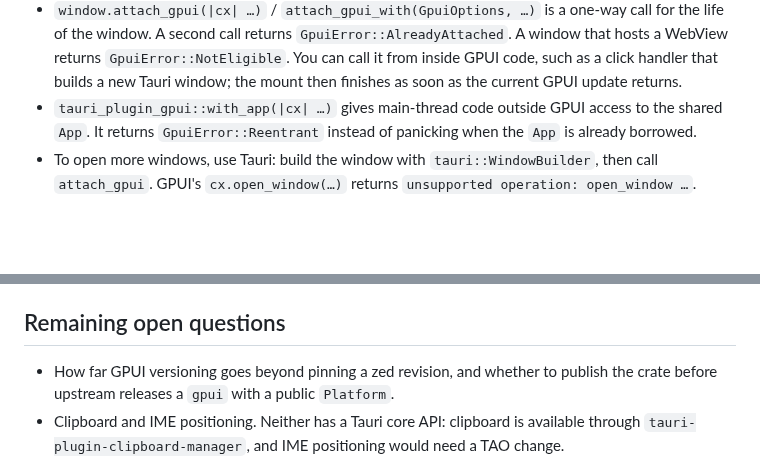
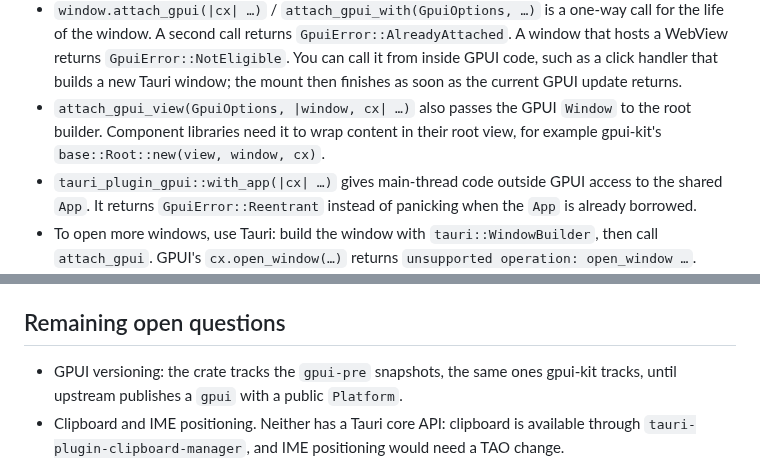
Before and after one commit to Ziinc/tauri-gpui, a Markdown page: README.md, 2 parts joined by grey strips. Rendered like a GitHub page; blank space fills up the shorter version.

```diff
--- a/README.md
+++ b/README.md
@@ -43,6 +43,7 @@ fn main() {
 
 - `tauri_plugin_gpui::init(app)` / `init_with(app, GpuiConfig)` is called from `setup` instead of going through `Builder::plugin`. The plugin needs raw TAO events, and Tauri only exposes those through `App::wry_plugin`. `GpuiConfig` lets you set a fallback font, a GPUI `AssetSource` and an `on_launch(|cx| …)` hook for app-level GPUI setup (globals, key bindings, fonts).
 - `window.attach_gpui(|cx| …)` / `attach_gpui_with(GpuiOptions, …)` is a one-way call for the life of the window. A second call returns `GpuiError::AlreadyAttached`. A window that hosts a WebView returns `GpuiError::NotEligible`. You can call it from inside GPUI code, such as a click handler that builds a new Tauri window; the mount then finishes as soon as the current GPUI update returns.
+- `attach_gpui_view(GpuiOptions, |window, cx| …)` also passes the GPUI `Window` to the root builder. Component libraries need it to wrap content in their root view, for example gpui-kit's `base::Root::new(view, window, cx)`.
 - `tauri_plugin_gpui::with_app(|cx| …)` gives main-thread code outside GPUI access to the shared `App`. It returns `GpuiError::Reentrant` instead of panicking when the `App` is already borrowed.
 - To open more windows, use Tauri: build the window with `tauri::WindowBuilder`, then call `attach_gpui`. GPUI's `cx.open_window(…)` returns `unsupported operation: open_window …`.
 - When a Tauri window is destroyed, its GPUI root, renderer and surface are destroyed with it. If GPUI removes a window itself (`window.remove_window()`), the plugin asks Tauri to close the native window. Closing the last GPUI window leaves the shared `App` running, and a later window can attach to it again.
@@ -117,7 +120,7 @@ With `GPUI_DEMO_AUTOTEST=<dir>` set, the demo:
 
 ## Remaining open questions
 
-- How far GPUI versioning goes beyond pinning a zed revision, and whether to publish the crate before upstream releases a `gpui` with a public `Platform`.
+- GPUI versioning: the crate tracks the `gpui-pre` snapshots, the same ones gpui-kit tracks, until upstream publishes a `gpui` with a public `Platform`.
 - Clipboard and IME positioning. Neither has a Tauri core API: clipboard is available through `tauri-plugin-clipboard-manager`, and IME positioning would need a TAO change.
 - Accessibility (AccessKit through Tauri windows).
 - Building and testing on macOS and Windows.
```
Also changed, not shown: other parts of README.md (+8 -6 lines), docs/demo.png, 7 other files.
